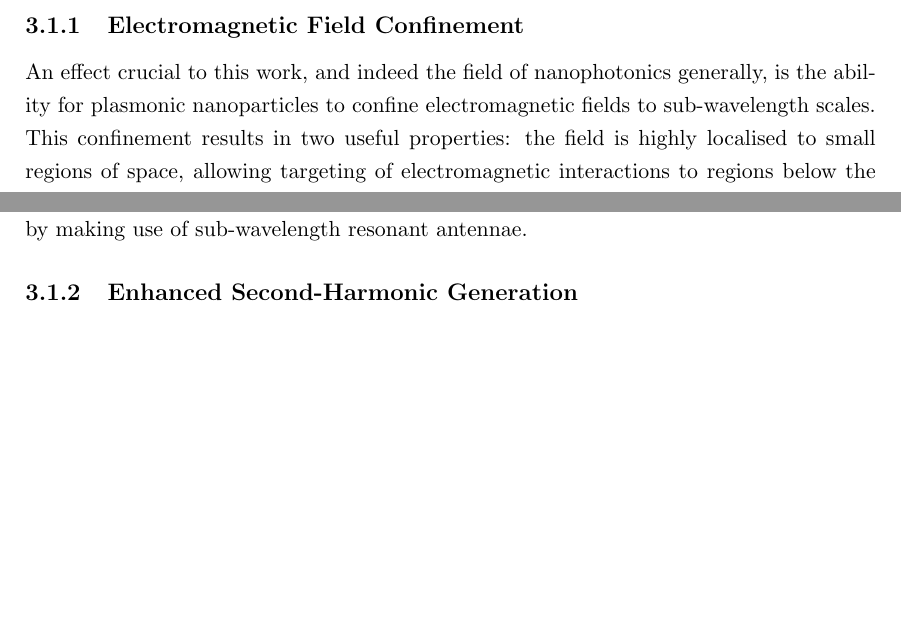
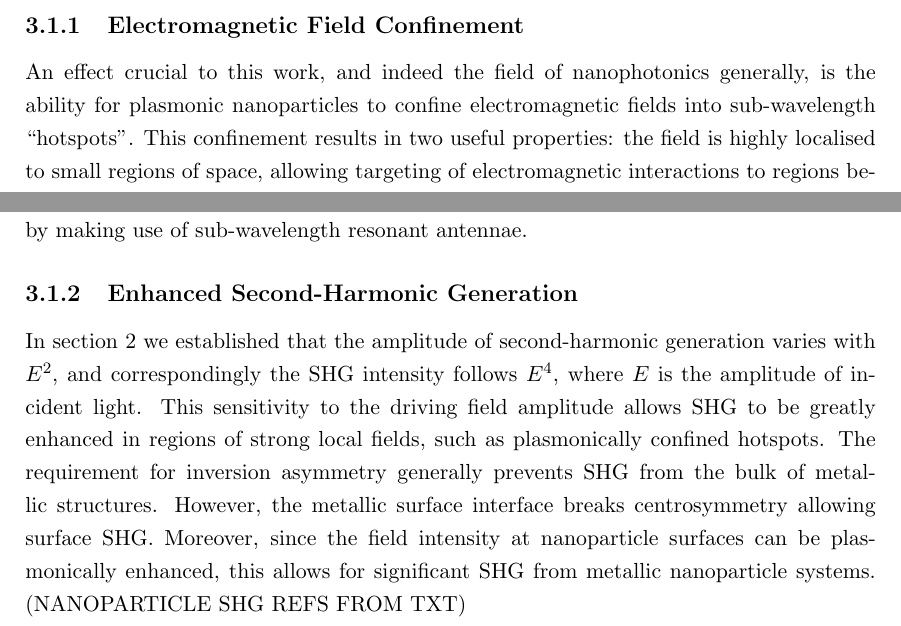
Before and after one commit to jtc42/ThesisUoB, a LaTeX thesis (main.tex, which reads sections/background/Plasmonics.tex): two parts of pages 22 and 24 of 60, joined at a grey line, cut so that both start at the same text, the shorter picture padded with empty space. Compiled offline with pdfLaTeX.

Commit message:
Started SHG enhancement prose

```diff
--- a/sections/background/Plasmonics.tex
+++ b/sections/background/Plasmonics.tex
@@ -50,7 +50,7 @@ Another interesting application of deep sub-wavelength plasmonic nanostructures
 
 \subsection{Electromagnetic Field Confinement}\label{sec:Plasmonics:confinement}
 
-An effect crucial to this work, and indeed the field of nanophotonics generally, is the ability for plasmonic nanoparticles to confine electromagnetic fields to sub-wavelength scales. This confinement results in two useful properties: the field is highly localised to small regions of space, allowing targeting of electromagnetic interactions to regions below the diffraction limit, and correspondingly, the enhancement in field intensity within these regions. The precise mechanism of field confinement depends largely on the system being considered, however perhaps the simplest contribution is from the localised surface plasmon resonance.
+An effect crucial to this work, and indeed the field of nanophotonics generally, is the ability for plasmonic nanoparticles to confine electromagnetic fields into sub-wavelength ``hotspots''. This confinement results in two useful properties: the field is highly localised to small regions of space, allowing targeting of electromagnetic interactions to regions below the diffraction limit, and correspondingly, the enhancement in field intensity within these regions. The precise mechanism of field confinement depends largely on the system being considered, however perhaps the simplest contribution is from the localised surface plasmon resonance.
 When a metallic nanoparticle is excited close to a plasmon resonance, the induced dipole oscillates at its maximum amplitude. This results in a resonant scattering and absorption of light, leading to locally enhanced electromagnetic fields around the particle. For sub-wavelength nanoparticles, this allows for sub-wavelength field confinement: The localised surface plasmon mode volume is limited by the particles dimensions, and the local electromagnetic field is determined by the, now tightly confined, surface plasmon mode. Coupling this mode to incident light results in an enhanced local electromagnetic field at the particle surface. Like the LSP resonance itself, the enhancement factor (the ratio of the field amplitude at the particle surface, and without the particle present) at resonance strongly depends on the particle material, geometry, and surroundings~\cite{Dynich2009, Tanabe2008}.
 
 Aside from enhanced near-fields at the plasmon resonance, geometric effects can lead to even greater levels of field confinement, with correspondingly high intensity enhancements. Broadly, any effect that confines charge to a region of space within a conductor will lead to a enhanced electromagnetic fields at the surface.
@@ -61,6 +61,8 @@ Another contribution to field enhancement associated with charge confinement is
 The ability to strongly confine electromagnetic fields has found a wide range of applications, of particular note in surface-enhanced Raman scattering (SERS). Raman scattering experiments typically probe molecular transitions by spectroscopically analysing light inelastically scattered from a molecule. Spectral shifts in the scattered light correspond to the energy of molecular transitions, acting as a probe for substance composition. However, the probability of inelastic scattering is low compared to elastic scattering, and thus Raman scattering it typically a very weak effect. In SERS experiments, molecular samples are bound close to a nanostructured metal surface. Incident light resonantly excites surface plasmons in the metallic structures, leading to an enhanced near-field at the metal surface. The enhanced near-field scatters from the molecular sample, and the plasmonic nanostructures can then function as resonant transmitting antennae for the scattered light, providing a second source of enhancement. The combination of these two sources of enhancement lead to a potential enhancement in the overall detected Raman scattering signal of $10^{10}$~\cite{Fromm2006}. Although the precise limitations of SERS are debated~\cite{LeRu2007}, enhancements of several orders of magnitude have nevertheless been experimentally demonstrated using coupled spherical nanoparticles~\cite{Talley2005}, bowtie antennae (making use of the lightning-rod enhancement)~\cite{Fromm2006}, and roughened metal surface, showing sensitivity down to single-molecule detection~\cite{Blackie2009}. Plasmonic field confinement has also found applications in sub-wavelength imaging~\cite{Huang2010a}, photodetection~\cite{Ishi2005}, and scanning near-field optical microscopy (SNOM)~\cite{Wenzel2008} by making use of sub-wavelength resonant antennae.
 
 \subsection{Enhanced Second-Harmonic Generation}\label{sec:background:NonlinearOptics:plasmonic}
+In section~\ref{sec:background:NonlinearOptics} we established that the amplitude of second-harmonic generation varies with $E^2$, and correspondingly the SHG intensity follows $E^4$, where $E$ is the amplitude of incident light. This sensitivity to the driving field amplitude allows SHG to be greatly enhanced in regions of strong local fields, such as plasmonically confined hotspots. The requirement for inversion asymmetry generally prevents SHG from the bulk of metallic structures. However, the metallic surface interface breaks centrosymmetry allowing surface SHG. Moreover, since the field intensity at nanoparticle surfaces can be plasmonically enhanced, this allows for significant SHG from metallic nanoparticle systems. (NANOPARTICLE SHG REFS FROM TXT)
+
 
 \subsection{Enhanced Chiral-Optical Interactions} \label{sec:background:Plasmonics:chiralPlasmonics}
 \begin{itemize}
```
